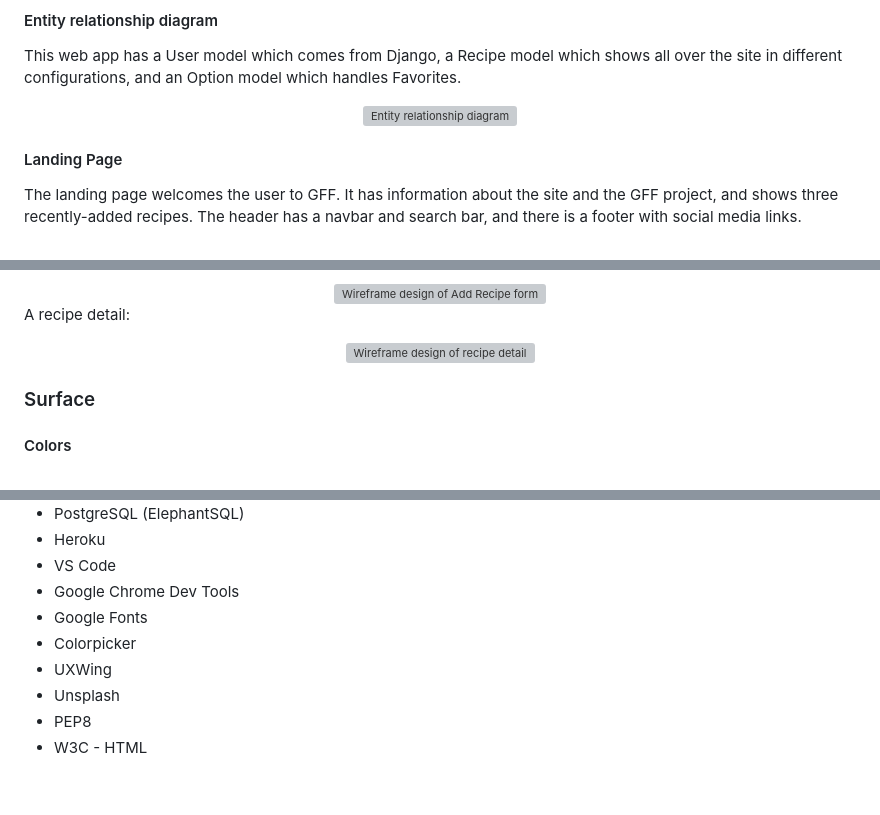
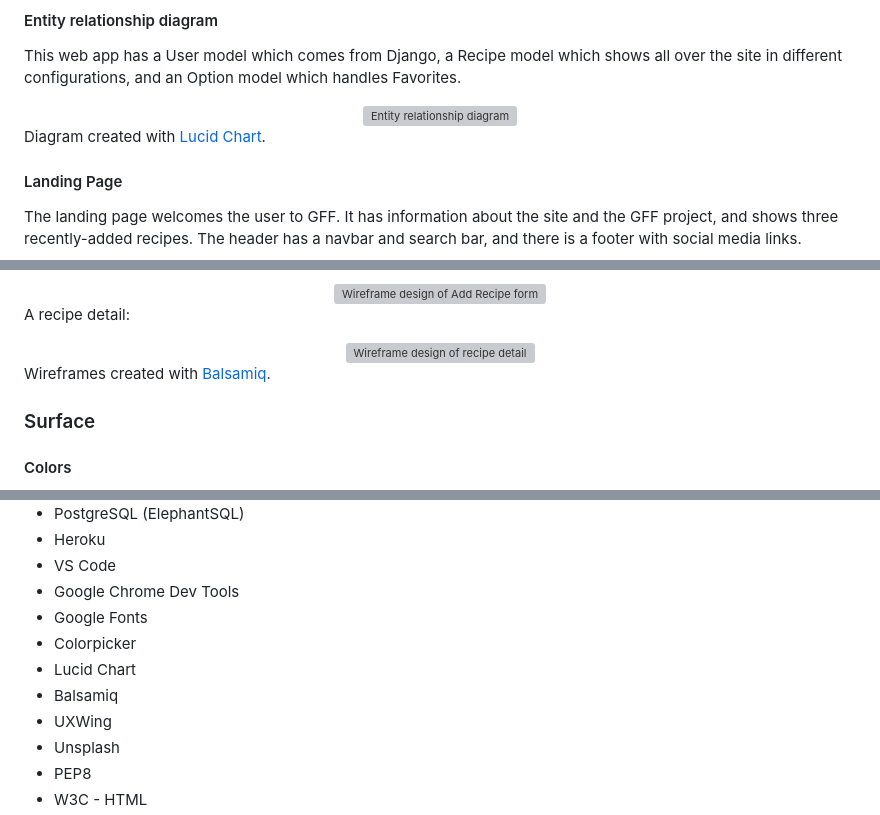
Before and after one commit to emilyrosenberg/grain-free-friend, a Markdown page: README.md, 3 parts joined by grey strips. GitHub-like rendering; blank space fills up the shorter version; grey boxes are pictures that could not be loaded.

```diff
--- a/README.md
+++ b/README.md
@@ -60,6 +60,8 @@ This web app has a User model which comes from Django, a Recipe model which show
 <div align="center">
   <img src="static/images/readme-images/entity-relationship.png" alt="Entity relationship diagram" width="500">
 </div>
+
+Diagram created with [Lucid Chart](https://www.lucidchart.com/pages/).
 
 #### Landing Page
 The landing page welcomes the user to GFF. It has information about the site and the GFF project, and shows three recently-added recipes. The header has a navbar and search bar, and there is a footer with social media links.
@@ -161,6 +164,8 @@ A recipe detail:
 <div align="center">
   <img src="static/images/readme-images/wf-recipe-detail.png" alt="Wireframe design of recipe detail" width="600">
 </div>
+
+Wireframes created with [Balsamiq](https://balsamiq.com/).
 
 ### Surface
 #### Colors
@@ -507,6 +516,8 @@ There are many features that will improve the user's experience of the current w
 - Google Chrome Dev Tools
 - Google Fonts
 - Colorpicker
+- Lucid Chart
+- Balsamiq
 - UXWing
 - Unsplash
 - PEP8
```
Also changed, not shown: other parts of README.md (+33 -27 lines).
